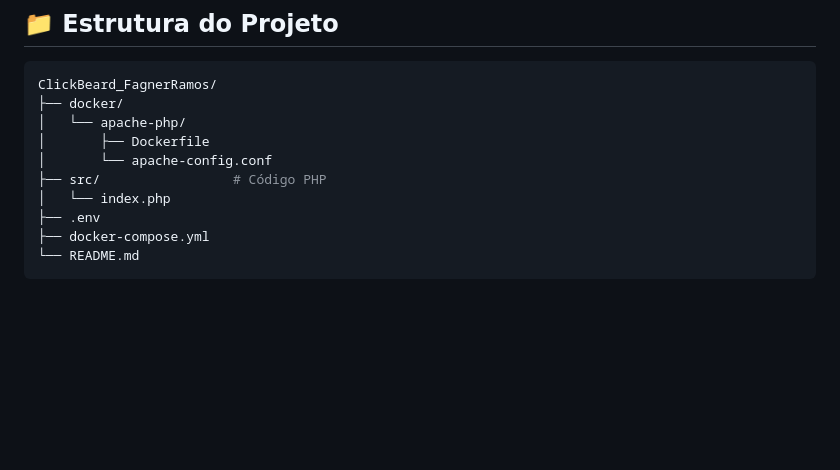
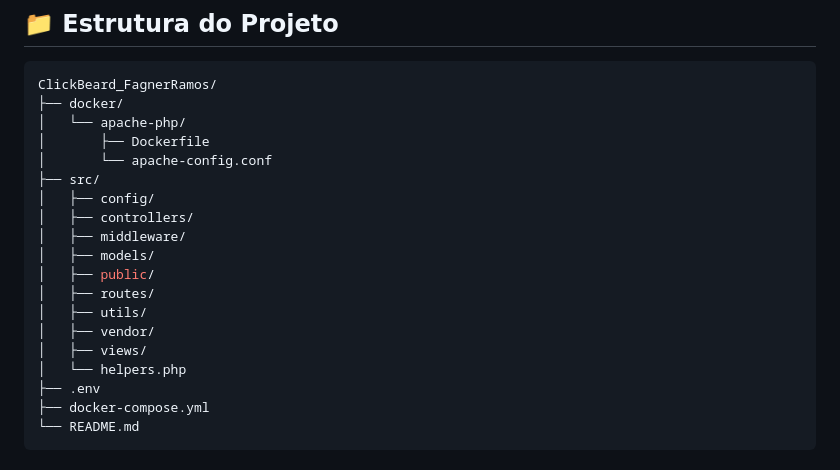
Before and after one commit to Fagner202/ClickBeard_FagnerRamos, a Markdown page: README.md, the part around the change. GitHub-like rendering; blank space fills up the shorter version.

Commit message:
adiciona estrutura de diretórios para organização do código-fonte

```diff
--- a/README.md
+++ b/README.md
@@ -146,8 +146,17 @@ ClickBeard_FagnerRamos/
 │   └── apache-php/
 │       ├── Dockerfile
 │       └── apache-config.conf
-├── src/                 # Código PHP
-│   └── index.php
+├── src/
+│   ├── config/
+│   ├── controllers/
+│   ├── middleware/
+│   ├── models/
+│   ├── public/
+│   ├── routes/
+│   ├── utils/
+│   ├── vendor/
+│   ├── views/
+│   └── helpers.php
 ├── .env
 ├── docker-compose.yml
 └── README.md
```
